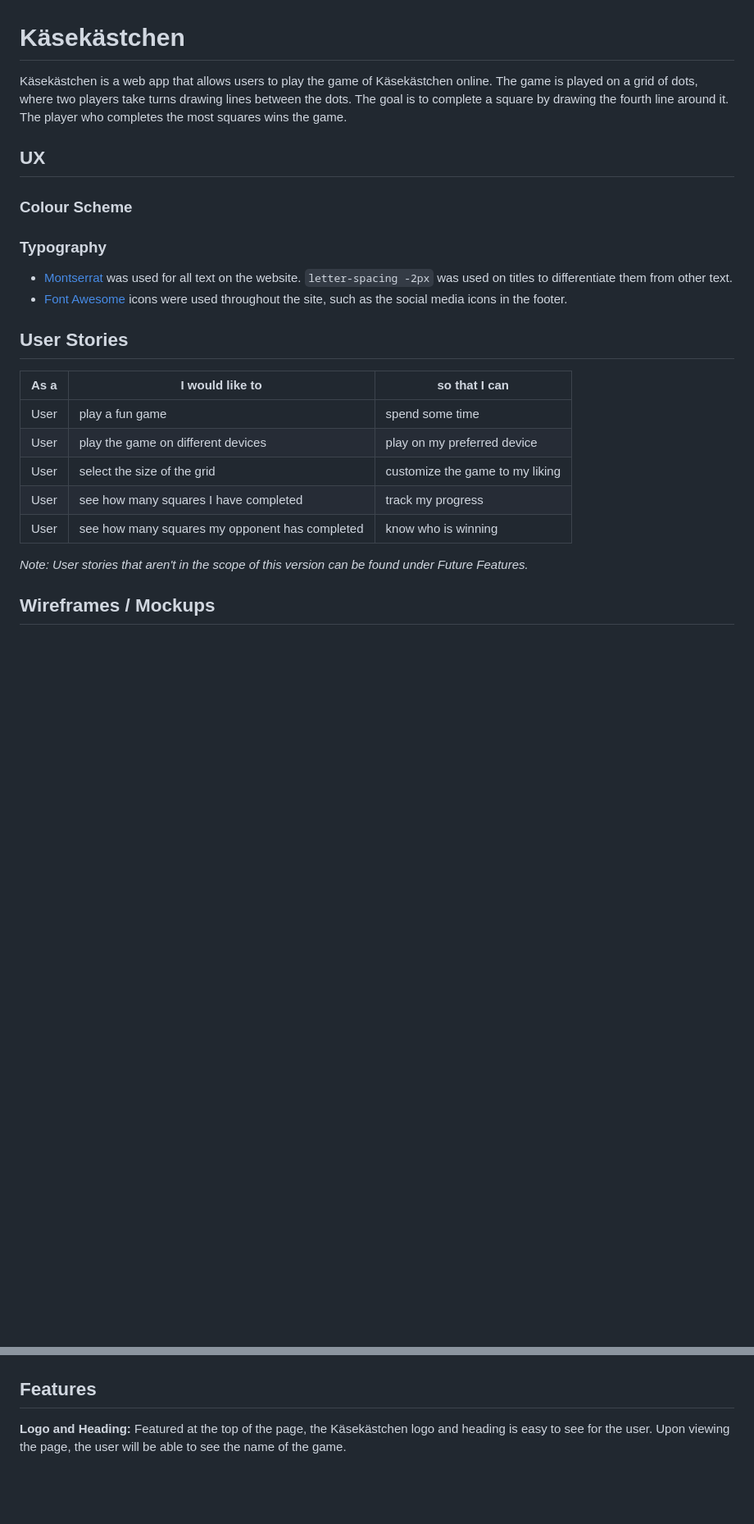
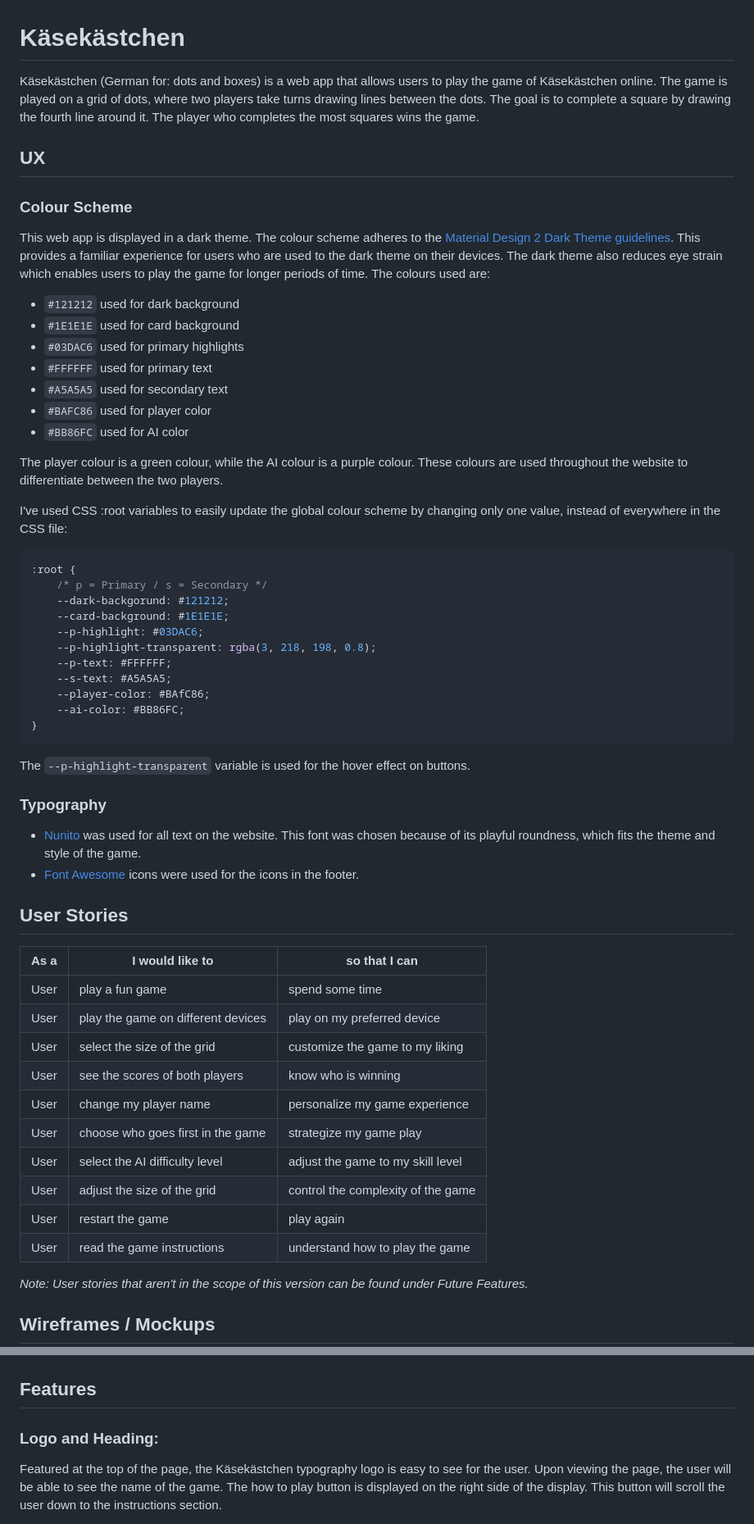
Before and after one commit to benschaf/kaesekaestchen, a Markdown page: README.md, 2 parts joined by grey strips. Shown: that part at 82% size. GitHub-like rendering; blank space fills up the shorter version.

Commit message:
doc: update README.md
Updates were made to Colour Scheme, Typography, User Stories
and Features

````diff
--- a/README.md
+++ b/README.md
@@ -1,15 +1,43 @@
 # Käsekästchen
 
-Käsekästchen is a web app that allows users to play the game of Käsekästchen online. The game is played on a grid of dots, where two players take turns drawing lines between the dots. The goal is to complete a square by drawing the fourth line around it. The player who completes the most squares wins the game.
+Käsekästchen (German for: dots and boxes) is a web app that allows users to play the game of Käsekästchen online. The game is played on a grid of dots, where two players take turns drawing lines between the dots. The goal is to complete a square by drawing the fourth line around it. The player who completes the most squares wins the game.
 
 ## UX
 
 ### Colour Scheme
+This web app is displayed in a dark theme. The colour scheme adheres to the [Material Design 2 Dark Theme guidelines](https://m2.material.io/design/color/dark-theme.html). This provides a familiar experience for users who are used to the dark theme on their devices. The dark theme also reduces eye strain which enables users to play the game for longer periods of time. The colours used are:
+
+- `#121212` used for dark background
+- `#1E1E1E` used for card background
+- `#03DAC6` used for primary highlights
+- `#FFFFFF` used for primary text
+- `#A5A5A5` used for secondary text
+- `#BAFC86` used for player color
+- `#BB86FC` used for AI color
+
+The player colour is a green colour, while the AI colour is a purple colour. These colours are used throughout the website to differentiate between the two players.
+
+I've used CSS :root variables to easily update the global colour scheme by changing only one value, instead of everywhere in the CSS file:
+
+```css
+:root {
+    /* p = Primary / s = Secondary */
+    --dark-backgorund: #121212;
+    --card-background: #1E1E1E;
+    --p-highlight: #03DAC6;
+    --p-highlight-transparent: rgba(3, 218, 198, 0.8);
+    --p-text: #FFFFFF;
+    --s-text: #A5A5A5;
+    --player-color: #BAfC86;
+    --ai-color: #BB86FC;
+}
+```
+The `--p-highlight-transparent` variable is used for the hover effect on buttons.
 
 
 ### Typography
-- [Montserrat](https://fonts.google.com/specimen/Montserrat) was used for all text on the website. `letter-spacing -2px` was used on titles to differentiate them from other text.
-- [Font Awesome](https://fontawesome.com/) icons were used throughout the site, such as the social media icons in the footer.
+- [Nunito](https://fonts.google.com/specimen/Nunito) was used for all text on the website. This font was chosen because of its playful roundness, which fits the theme and style of the game.
+- [Font Awesome](https://fontawesome.com/) icons were used for the icons in the footer.
 
 ## User Stories
 
@@ -18,8 +46,13 @@ Käsekästchen is a web app that allows users to play the game of Käsekästchen
 |User|play a fun game|spend some time|
 |User|play the game on different devices|play on my preferred device|
 |User|select the size of the grid|customize the game to my liking|
-|User|see how many squares I have completed|track my progress|
-|User|see how many squares my opponent has completed|know who is winning|
+|User|see the scores of both players|know who is winning|
+|User|change my player name|personalize my game experience|
+|User|choose who goes first in the game|strategize my game play|
+|User|select the AI difficulty level|adjust the game to my skill level|
+|User|adjust the size of the grid|control the complexity of the game|
+|User|restart the game|play again|
+|User|read the game instructions|understand how to play the game|
 
 *Note: User stories that aren't in the scope of this version can be found under Future Features.*
 
@@ -33,5 +66,6 @@ Käsekästchen is a web app that allows users to play the game of Käsekästchen
 
 ## Features
 
-**Logo and Heading:** Featured at the top of the page, the Käsekästchen logo and heading is easy to see for the user. Upon viewing the page, the user will be able to see the name of the game.
+### Logo and Heading:
+Featured at the top of the page, the Käsekästchen typography logo is easy to see for the user. Upon viewing the page, the user will be able to see the name of the game. The how to play button is displayed on the right side of the display. This button will scroll the user down to the instructions section.
 
````
Also changed, not shown: other parts of README.md (+42 -7 lines).
